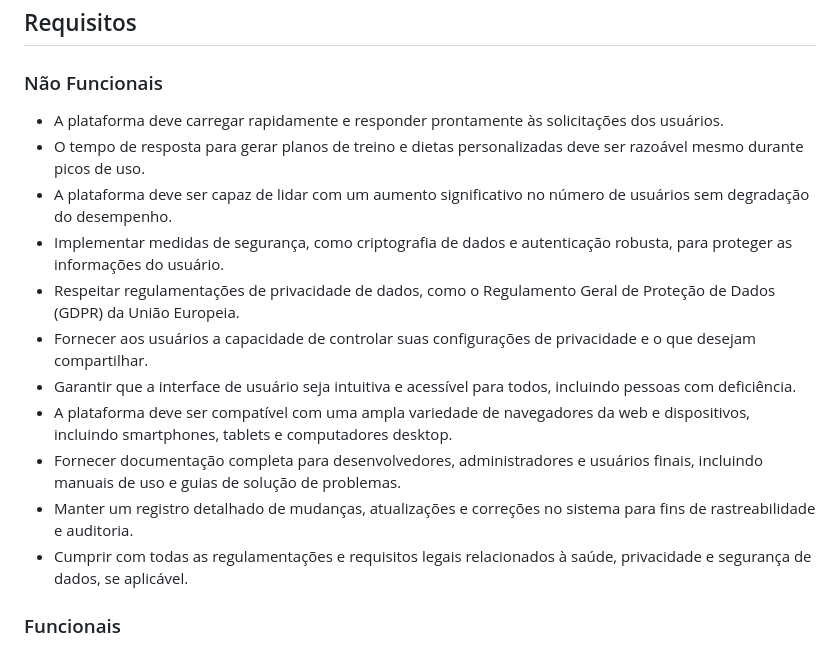
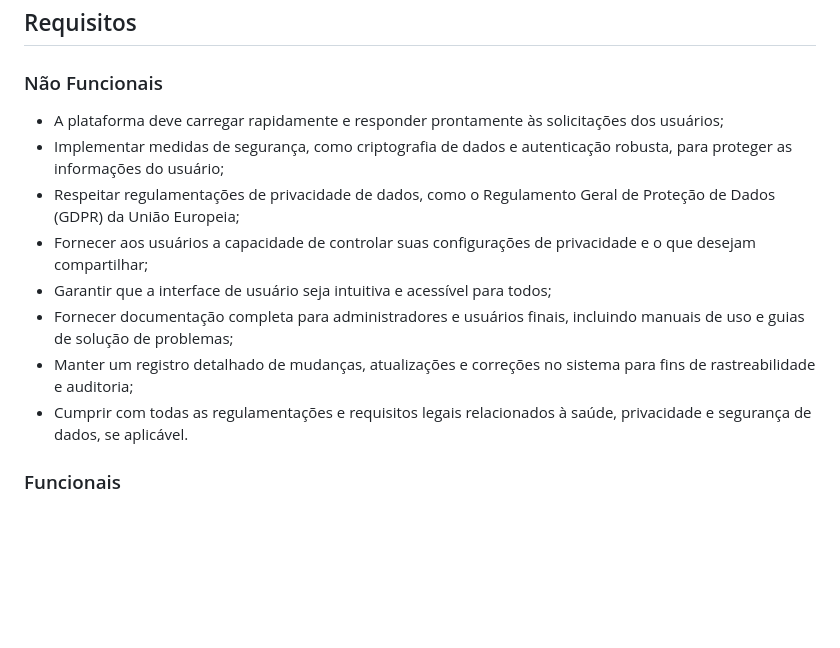
Before and after one commit to MatheusDuarteBR/FlexiFitness, a Markdown page: README.md, the part around the change. Drawn GitHub-style; blank space fills up the shorter version.

```diff
--- a/README.md
+++ b/README.md
@@ -111,16 +111,13 @@ O Flexi Fitness é uma plataforma abrangente e intuitiva que reúne recursos ess
 
 ### Não Funcionais
 
-- A plataforma deve carregar rapidamente e responder prontamente às solicitações dos usuários.
-- O tempo de resposta para gerar planos de treino e dietas personalizadas deve ser razoável mesmo durante picos de uso.
-- A plataforma deve ser capaz de lidar com um aumento significativo no número de usuários sem degradação do desempenho.
-- Implementar medidas de segurança, como criptografia de dados e autenticação robusta, para proteger as informações do usuário.
-- Respeitar regulamentações de privacidade de dados, como o Regulamento Geral de Proteção de Dados (GDPR) da União Europeia.
-- Fornecer aos usuários a capacidade de controlar suas configurações de privacidade e o que desejam compartilhar.
-- Garantir que a interface de usuário seja intuitiva e acessível para todos, incluindo pessoas com deficiência.
-- A plataforma deve ser compatível com uma ampla variedade de navegadores da web e dispositivos, incluindo smartphones, tablets e computadores desktop.
-- Fornecer documentação completa para desenvolvedores, administradores e usuários finais, incluindo manuais de uso e guias de solução de problemas.
-- Manter um registro detalhado de mudanças, atualizações e correções no sistema para fins de rastreabilidade e auditoria.
+- A plataforma deve carregar rapidamente e responder prontamente às solicitações dos usuários;
+- Implementar medidas de segurança, como criptografia de dados e autenticação robusta, para proteger as informações do usuário;
+- Respeitar regulamentações de privacidade de dados, como o Regulamento Geral de Proteção de Dados (GDPR) da União Europeia;
+- Fornecer aos usuários a capacidade de controlar suas configurações de privacidade e o que desejam compartilhar;
+- Garantir que a interface de usuário seja intuitiva e acessível para todos;
+- Fornecer documentação completa para administradores e usuários finais, incluindo manuais de uso e guias de solução de problemas;
+- Manter um registro detalhado de mudanças, atualizações e correções no sistema para fins de rastreabilidade e auditoria;
 - Cumprir com todas as regulamentações e requisitos legais relacionados à saúde, privacidade e segurança de dados, se aplicável.
 
 ### Funcionais
```
